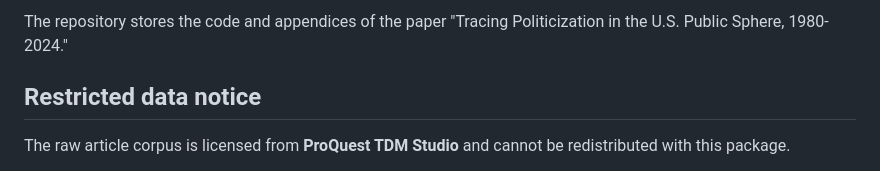
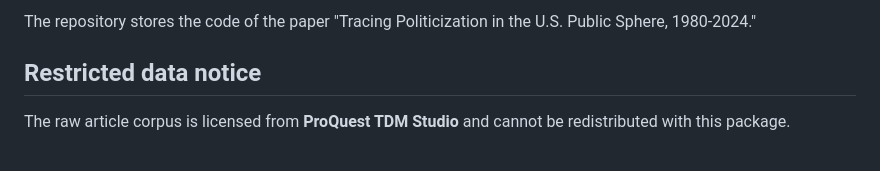
Before and after one commit to TerrenceChen/Politicization_paper, a Markdown page: README.md, the part around the change. GitHub-like rendering.

```diff
--- a/README.md
+++ b/README.md
@@ -1,4 +1,4 @@
-The repository stores the code and appendices of the paper "Tracing Politicization in the U.S. Public Sphere, 1980-2024."
+The repository stores the code of the paper "Tracing Politicization in the U.S. Public Sphere, 1980-2024."
 
 ## Restricted data notice
 
```
